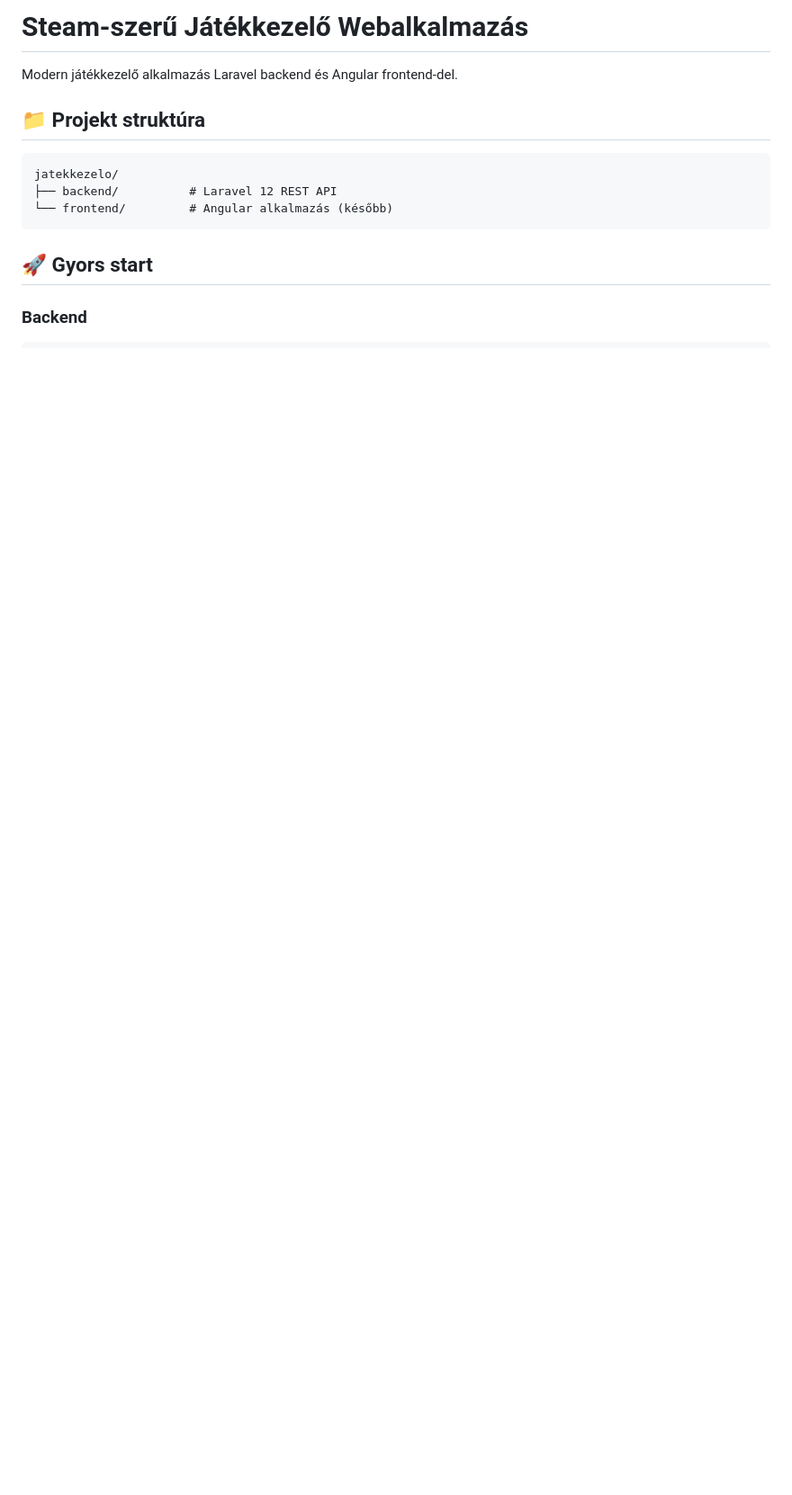
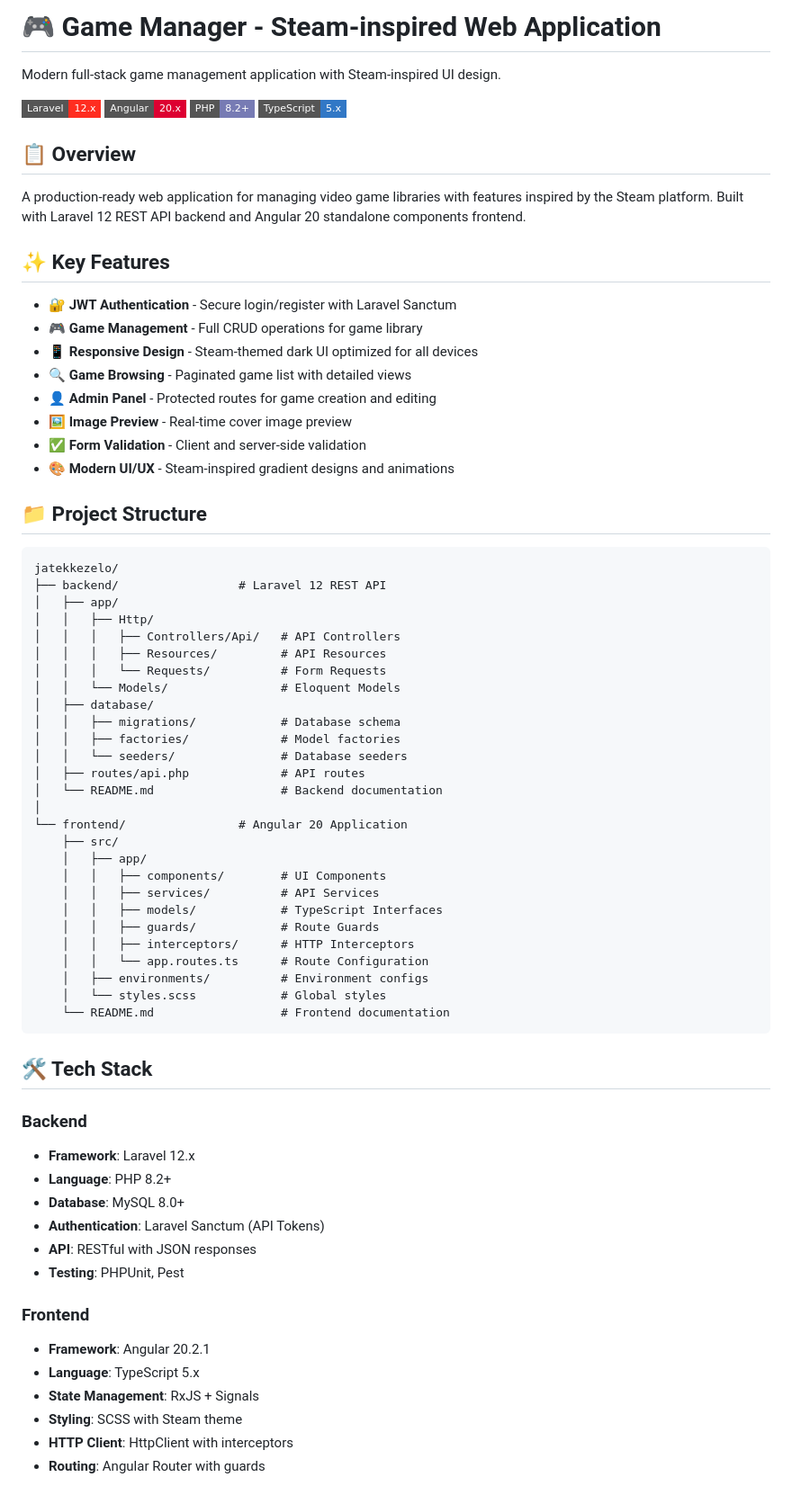
Before and after one commit to Adrian061022/jatekkezelo, a Markdown page: README.md, the part around one of its changes. Shown at 90% size. Rendered like a GitHub page; badges without logos; blank space fills up the shorter version.

````diff
--- a/README.md
+++ b/README.md
@@ -1,15 +1,74 @@
-# Steam-szerű Játékkezelő Webalkalmazás
+# 🎮 Game Manager - Steam-inspired Web Application
 
-Modern játékkezelő alkalmazás Laravel backend és Angular frontend-del.
+Modern full-stack game management application with Steam-inspired UI design.
 
-## 📁 Projekt struktúra
+![Laravel](https://img.shields.io/badge/Laravel-12.x-FF2D20?style=flat-square&logo=laravel)
+![Angular](https://img.shields.io/badge/Angular-20.x-DD0031?style=flat-square&logo=angular)
+![PHP](https://img.shields.io/badge/PHP-8.2+-777BB4?style=flat-square&logo=php)
+![TypeScript](https://img.shields.io/badge/TypeScript-5.x-3178C6?style=flat-square&logo=typescript)
+
+## 📋 Overview
+
+A production-ready web application for managing video game libraries with features inspired by the Steam platform. Built with Laravel 12 REST API backend and Angular 20 standalone components frontend.
+
+## ✨ Key Features
+
+- 🔐 **JWT Authentication** - Secure login/register with Laravel Sanctum
+- 🎮 **Game Management** - Full CRUD operations for game library
+- 📱 **Responsive Design** - Steam-themed dark UI optimized for all devices
+- 🔍 **Game Browsing** - Paginated game list with detailed views
+- 👤 **Admin Panel** - Protected routes for game creation and editing
+- 🖼️ **Image Preview** - Real-time cover image preview
+- ✅ **Form Validation** - Client and server-side validation
+- 🎨 **Modern UI/UX** - Steam-inspired gradient designs and animations
+
+## 📁 Project Structure
 
 ```
 jatekkezelo/
-├── backend/          # Laravel 12 REST API
-└── frontend/         # Angular alkalmazás (később)
+├── backend/                 # Laravel 12 REST API
+│   ├── app/
+│   │   ├── Http/
+│   │   │   ├── Controllers/Api/   # API Controllers
+│   │   │   ├── Resources/         # API Resources
+│   │   │   └── Requests/          # Form Requests
+│   │   └── Models/                # Eloquent Models
+│   ├── database/
+│   │   ├── migrations/            # Database schema
+│   │   ├── factories/             # Model factories
+│   │   └── seeders/               # Database seeders
+│   ├── routes/api.php             # API routes
+│   └── README.md                  # Backend documentation
+│
+└── frontend/                # Angular 20 Application
+    ├── src/
+    │   ├── app/
+    │   │   ├── components/        # UI Components
+    │   │   ├── services/          # API Services
+    │   │   ├── models/            # TypeScript Interfaces
+    │   │   ├── guards/            # Route Guards
+    │   │   ├── interceptors/      # HTTP Interceptors
+    │   │   └── app.routes.ts      # Route Configuration
+    │   ├── environments/          # Environment configs
+    │   └── styles.scss            # Global styles
+    └── README.md                  # Frontend documentation
 ```
 
-## 🚀 Gyors start
+## 🛠️ Tech Stack
 
 ### Backend
+- **Framework**: Laravel 12.x
+- **Language**: PHP 8.2+
+- **Database**: MySQL 8.0+
+- **Authentication**: Laravel Sanctum (API Tokens)
+- **API**: RESTful with JSON responses
+- **Testing**: PHPUnit, Pest
+
+### Frontend
+- **Framework**: Angular 20.2.1
+- **Language**: TypeScript 5.x
+- **State Management**: RxJS + Signals
+- **Styling**: SCSS with Steam theme
+- **HTTP Client**: HttpClient with interceptors
+- **Routing**: Angular Router with guards
+
````
Also changed, not shown: other parts of README.md (+173 -99 lines).
